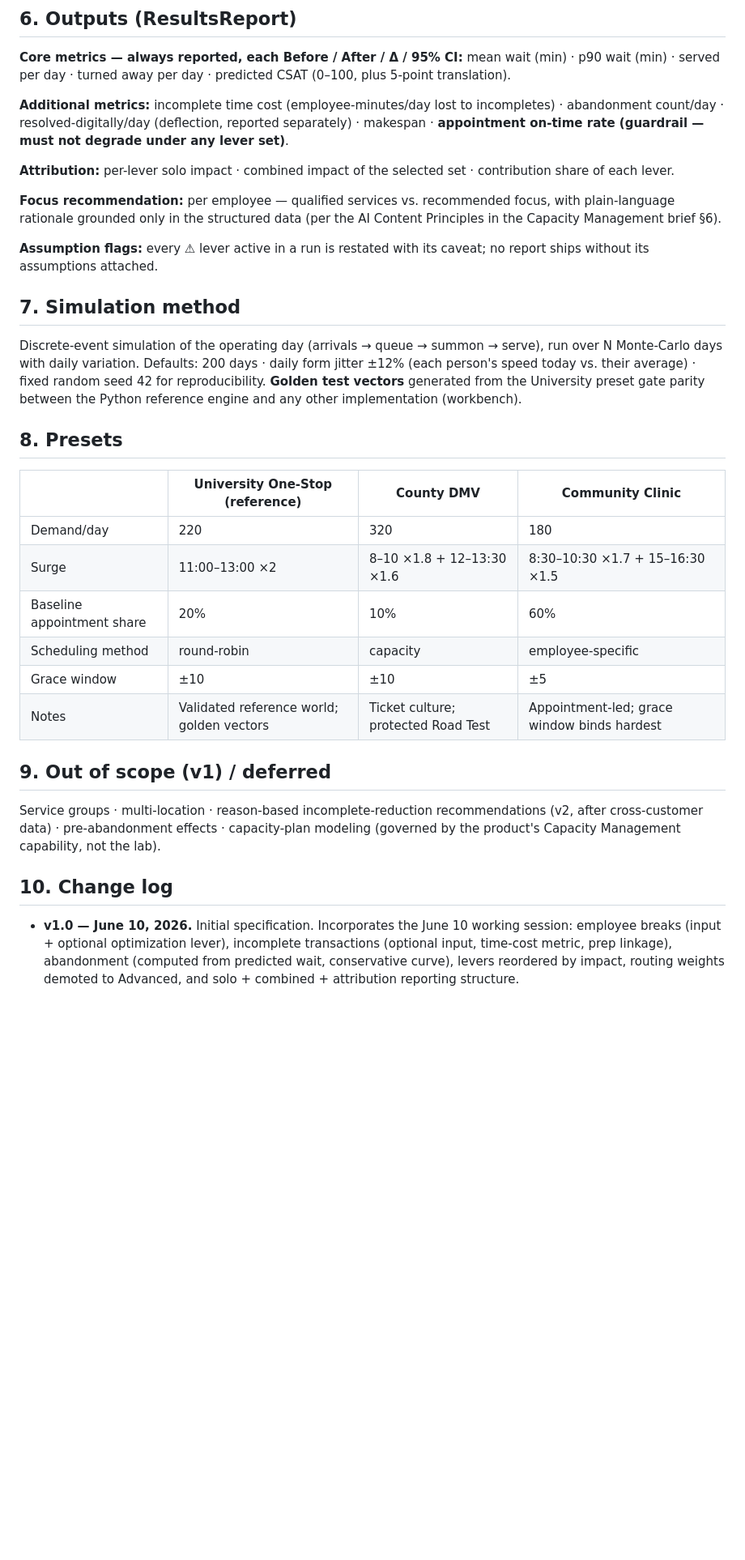
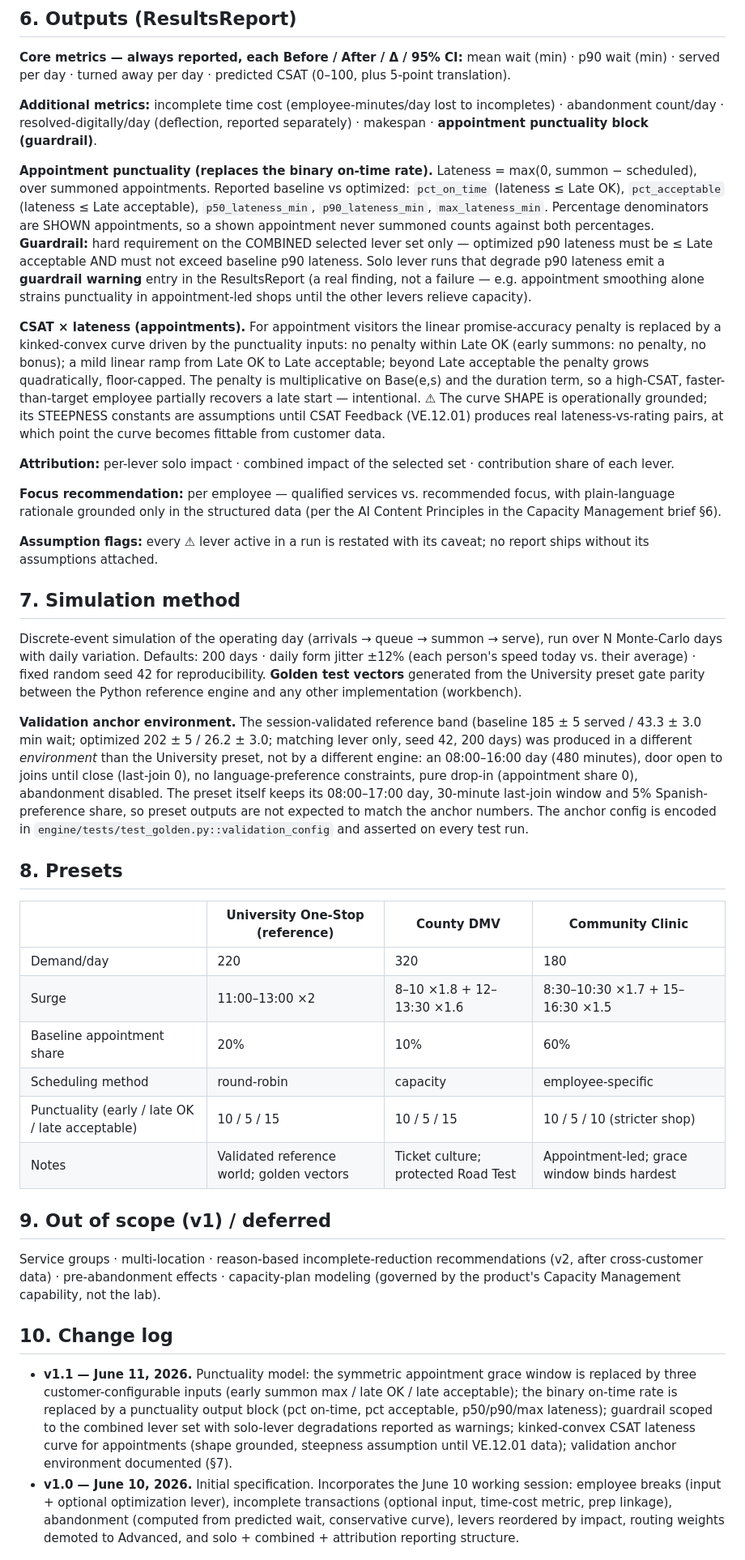
Before and after one commit to jamesfharvey/optimize-lab, a Markdown page: docs/model-inputs-outputs-spec.md, the part around one of its changes. Shown at 81% size. Rendered like a GitHub page; blank space fills up the shorter version.

```diff
--- a/docs/model-inputs-outputs-spec.md
+++ b/docs/model-inputs-outputs-spec.md
@@ -104,7 +106,11 @@ Each lever toggles **independently**. Reporting shows each selected lever **solo
 **Core metrics — always reported, each Before / After / Δ / 95% CI:**
 mean wait (min) · p90 wait (min) · served per day · turned away per day · predicted CSAT (0–100, plus 5-point translation).
 
-**Additional metrics:** incomplete time cost (employee-minutes/day lost to incompletes) · abandonment count/day · resolved-digitally/day (deflection, reported separately) · makespan · **appointment on-time rate (guardrail — must not degrade under any lever set)**.
+**Additional metrics:** incomplete time cost (employee-minutes/day lost to incompletes) · abandonment count/day · resolved-digitally/day (deflection, reported separately) · makespan · **appointment punctuality block (guardrail)**.
+
+**Appointment punctuality (replaces the binary on-time rate).** Lateness = max(0, summon − scheduled), over summoned appointments. Reported baseline vs optimized: `pct_on_time` (lateness ≤ Late OK), `pct_acceptable` (lateness ≤ Late acceptable), `p50_lateness_min`, `p90_lateness_min`, `max_lateness_min`. Percentage denominators are SHOWN appointments, so a shown appointment never summoned counts against both percentages. **Guardrail:** hard requirement on the COMBINED selected lever set only — optimized p90 lateness must be ≤ Late acceptable AND must not exceed baseline p90 lateness. Solo lever runs that degrade p90 lateness emit a **guardrail warning** entry in the ResultsReport (a real finding, not a failure — e.g. appointment smoothing alone strains punctuality in appointment-led shops until the other levers relieve capacity).
+
+**CSAT × lateness (appointments).** For appointment visitors the linear promise-accuracy penalty is replaced by a kinked-convex curve driven by the punctuality inputs: no penalty within Late OK (early summons: no penalty, no bonus); a mild linear ramp from Late OK to Late acceptable; beyond Late acceptable the penalty grows quadratically, floor-capped. The penalty is multiplicative on Base(e,s) and the duration term, so a high-CSAT, faster-than-target employee partially recovers a late start — intentional. ⚠ The curve SHAPE is operationally grounded; its STEEPNESS constants are assumptions until CSAT Feedback (VE.12.01) produces real lateness-vs-rating pairs, at which point the curve becomes fittable from customer data.
 
 **Attribution:** per-lever solo impact · combined impact of the selected set · contribution share of each lever.
 
@@ -116,6 +122,8 @@ mean wait (min) · p90 wait (min) · served per day · turned away per day · pr
 
 Discrete-event simulation of the operating day (arrivals → queue → summon → serve), run over N Monte-Carlo days with daily variation. Defaults: 200 days · daily form jitter ±12% (each person's speed today vs. their average) · fixed random seed 42 for reproducibility. **Golden test vectors** generated from the University preset gate parity between the Python reference engine and any other implementation (workbench).
 
+**Validation anchor environment.** The session-validated reference band (baseline 185 ± 5 served / 43.3 ± 3.0 min wait; optimized 202 ± 5 / 26.2 ± 3.0; matching lever only, seed 42, 200 days) was produced in a different *environment* than the University preset, not by a different engine: an 08:00–16:00 day (480 minutes), door open to joins until close (last-join 0), no language-preference constraints, pure drop-in (appointment share 0), abandonment disabled. The preset itself keeps its 08:00–17:00 day, 30-minute last-join window and 5% Spanish-preference share, so preset outputs are not expected to match the anchor numbers. The anchor config is encoded in `engine/tests/test_golden.py::validation_config` and asserted on every test run.
+
 ## 8. Presets
 
 | | University One-Stop (reference) | County DMV | Community Clinic |
@@ -124,7 +132,7 @@ Discrete-event simulation of the operating day (arrivals → queue → summon
 | Surge | 11:00–13:00 ×2 | 8–10 ×1.8 + 12–13:30 ×1.6 | 8:30–10:30 ×1.7 + 15–16:30 ×1.5 |
 | Baseline appointment share | 20% | 10% | 60% |
 | Scheduling method | round-robin | capacity | employee-specific |
-| Grace window | ±10 | ±10 | ±5 |
+| Punctuality (early / late OK / late acceptable) | 10 / 5 / 15 | 10 / 5 / 15 | 10 / 5 / 10 (stricter shop) |
 | Notes | Validated reference world; golden vectors | Ticket culture; protected Road Test | Appointment-led; grace window binds hardest |
 
 ## 9. Out of scope (v1) / deferred
@@ -133,4 +141,5 @@ Service groups · multi-location · reason-based incomplete-reduction recommenda
 
 ## 10. Change log
 
+- **v1.1 — June 11, 2026.** Punctuality model: the symmetric appointment grace window is replaced by three customer-configurable inputs (early summon max / late OK / late acceptable); the binary on-time rate is replaced by a punctuality output block (pct on-time, pct acceptable, p50/p90/max lateness); guardrail scoped to the combined lever set with solo-lever degradations reported as warnings; kinked-convex CSAT lateness curve for appointments (shape grounded, steepness assumption until VE.12.01 data); validation anchor environment documented (§7).
 - **v1.0 — June 10, 2026.** Initial specification. Incorporates the June 10 working session: employee breaks (input + optional optimization lever), incomplete transactions (optional input, time-cost metric, prep linkage), abandonment (computed from predicted wait, conservative curve), levers reordered by impact, routing weights demoted to Advanced, and solo + combined + attribution reporting structure.
```
Also changed, not shown: other parts of docs/model-inputs-outputs-spec.md (+3 -1 lines), README.md (+59 -28 lines).
